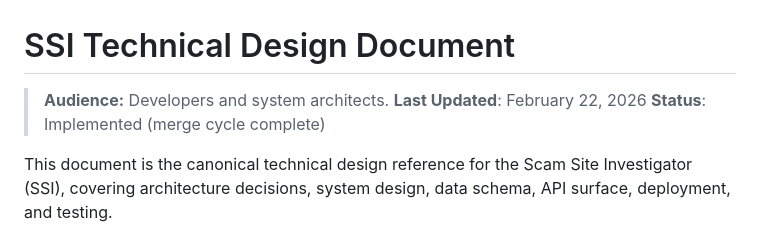
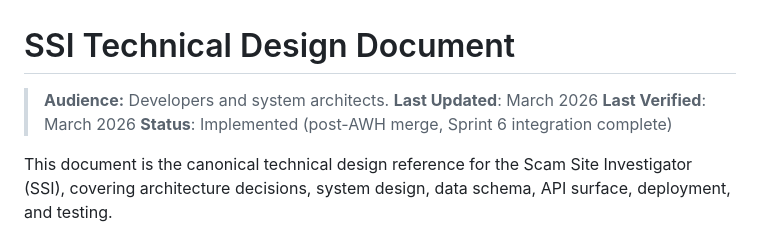
Before and after one commit to intelligenceforgood/ssi, a Markdown page: docs/tdd.md, the part around the change. Rendered like a GitHub page.

```diff
--- a/docs/tdd.md
+++ b/docs/tdd.md
@@ -1,8 +1,9 @@
 # SSI Technical Design Document
 
 > **Audience:** Developers and system architects.
-> **Last Updated**: February 22, 2026
-> **Status**: Implemented (merge cycle complete)
+> **Last Updated**: March 2026
+> **Last Verified**: March 2026
+> **Status**: Implemented (post-AWH merge, Sprint 6 integration complete)
 
 This document is the canonical technical design reference for the Scam Site Investigator (SSI), covering architecture decisions, system design, data schema, API surface, deployment, and testing.
 
```
Also changed, not shown: docs/ops_runbook.md (added, +355 -0 lines), docs/tdd_ecx_integration.md (+1 -0 lines).
